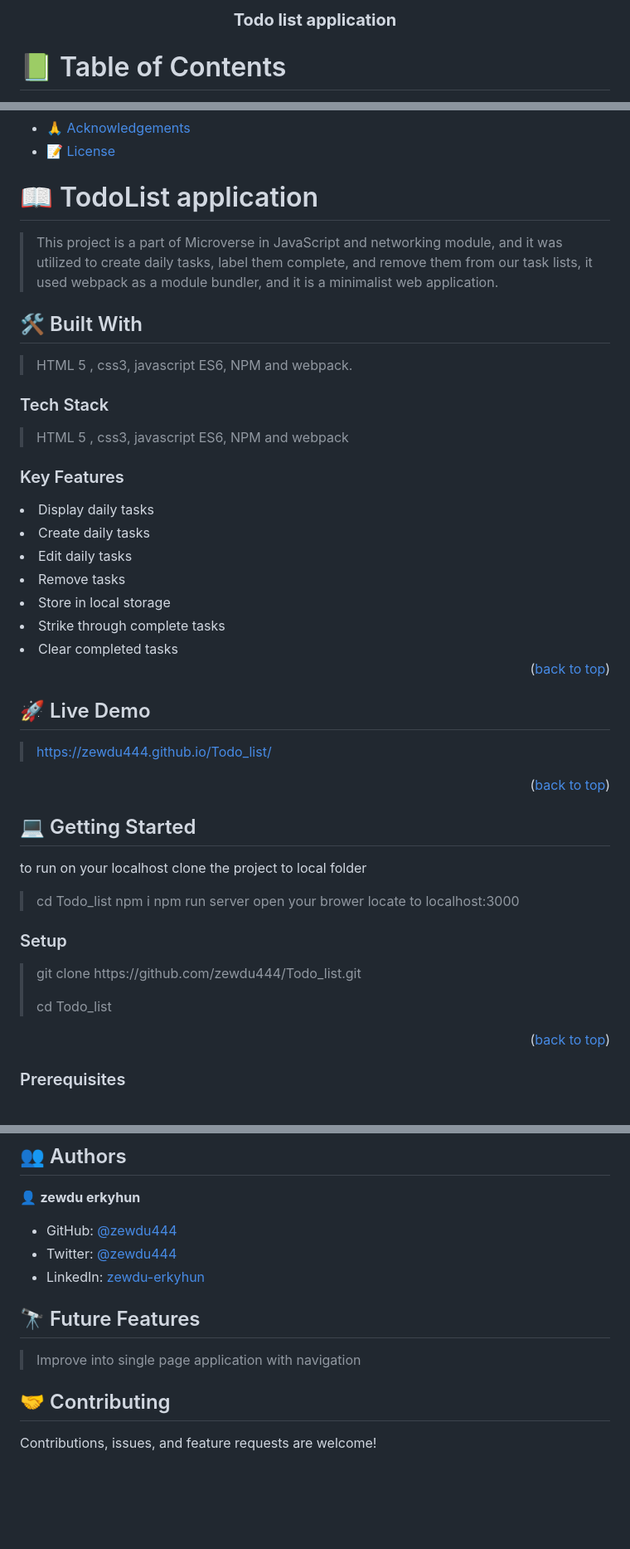
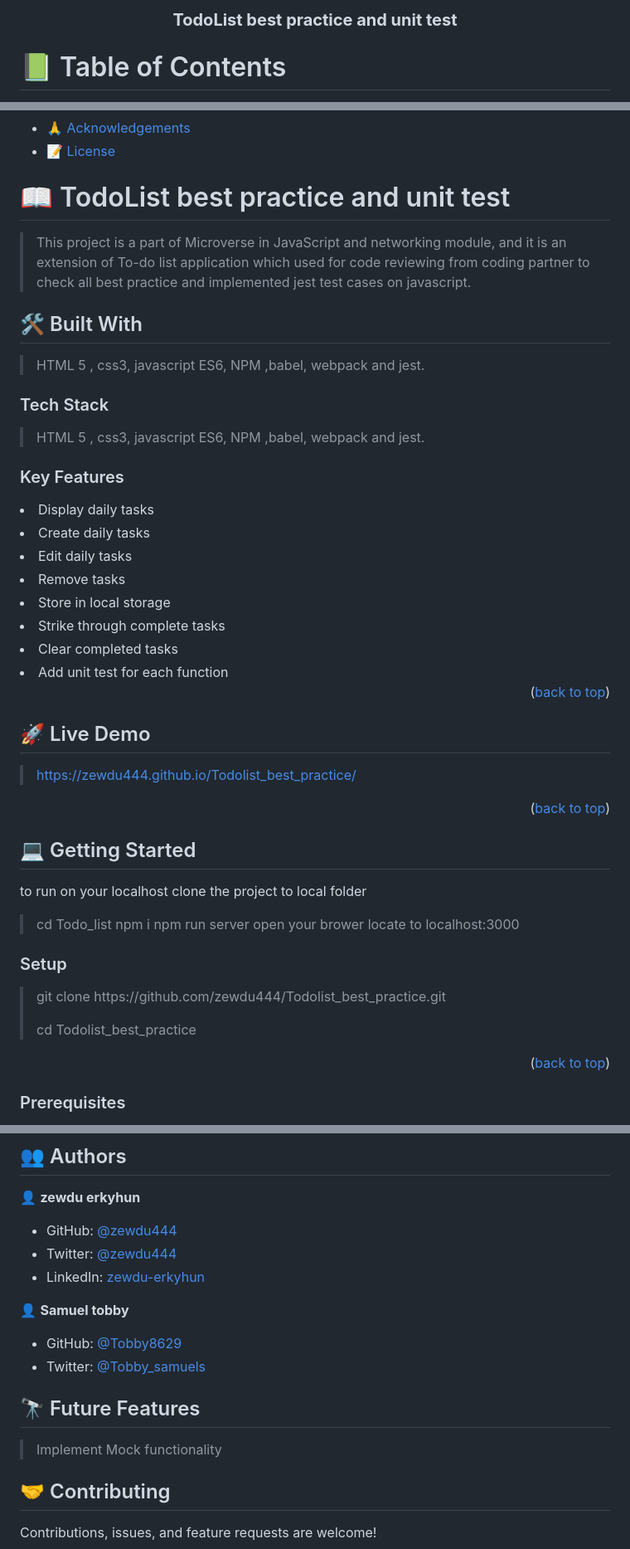
Before and after one commit to zewdu444/Todolist_best_practice, a Markdown page: README.md, 3 parts joined by grey strips. Shown: that part at 83% size. Drawn GitHub-style; blank space fills up the shorter version.

```diff
--- a/README.md
+++ b/README.md
@@ -24,7 +24,7 @@ After you're finished please remove all the comments and instructions!
 
 <div align="center">
 
-  <h3><b>Todo list application</b></h3>
+  <h3><b>TodoList best practice and unit test</b></h3>
 
 </div>
 
@@ -52,17 +52,17 @@ After you're finished please remove all the comments and instructions!
 
 <!-- PROJECT DESCRIPTION -->
 
-# 📖 TodoList application <a name="about-project"></a>
+# 📖 TodoList best practice and unit test <a name="about-project"></a>
 
-> This project is a part of Microverse in JavaScript and networking module, and it was utilized to create daily tasks, label them complete, and remove them from our task lists, it used webpack as a module bundler, and it is a minimalist web application.
+> This project is a part of Microverse in JavaScript and networking module, and it is an extension of To-do list application which used for code reviewing from coding partner to check all best practice and implemented jest test cases on javascript.
 
 ## 🛠 Built With <a name="built-with"> </a>
 
-> HTML 5 , css3, javascript ES6, NPM and webpack.
+> HTML 5 , css3, javascript ES6, NPM ,babel, webpack and jest.
 
 ### Tech Stack <a name="tech-stack"></a>
 
-> HTML 5 , css3, javascript ES6, NPM and webpack
+> HTML 5 , css3, javascript ES6, NPM ,babel, webpack and jest.
 
 <!-- Features -->
 
@@ -75,12 +75,13 @@ After you're finished please remove all the comments and instructions!
 <li>Store in local storage</li>
 <li>Strike through complete tasks</li>
 <li>Clear completed tasks </li>
+<li>Add unit test for each function</li>
 
 <p align="right">(<a href="#readme-top">back to top</a>)</p><!-- LIVE DEMO -->
 
 ## 🚀 Live Demo <a name="live-demo"></a>
 
-> https://zewdu444.github.io/Todo_list/
+> https://zewdu444.github.io/Todolist_best_practice/
 
 <p align="right">(<a href="#readme-top">back to top</a>)</p>
 
@@ -97,8 +98,8 @@ to run on your localhost clone the project to local folder
 
 ### Setup
 
-> <p> git clone https://github.com/zewdu444/Todo_list.git</p>
-> cd Todo_list
+> <p> git clone https://github.com/zewdu444/Todolist_best_practice.git</p>
+> cd Todolist_best_practice
 
 <p align="right">(<a href="#readme-top">back to top</a>)</p>
 
@@ -132,11 +133,16 @@ To run the project, execute the following command:
 - Twitter: [@zewdu444](https://twitter.com/zewdu444)
 - LinkedIn: [zewdu-erkyhun](https://www.linkedin.com/in/zewdu-erkyhun-081378b3/)
 
+👤 **Samuel tobby**
+
+- GitHub: [@Tobby8629](https://github.com/Tobby8629)
+- Twitter: [@Tobby_samuels](https://twitter.com/Tobby_samuels)
+
 <!-- FUTURE FEATURES -->
 
 ## 🔭 Future Features <a name="future-features"></a>
 
-> Improve into single page application with navigation
+> Implement Mock functionality
 
 ## 🤝 Contributing <a name="contributing"></a>
 
```
